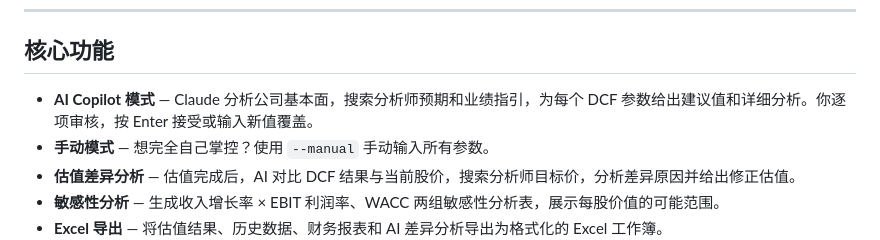
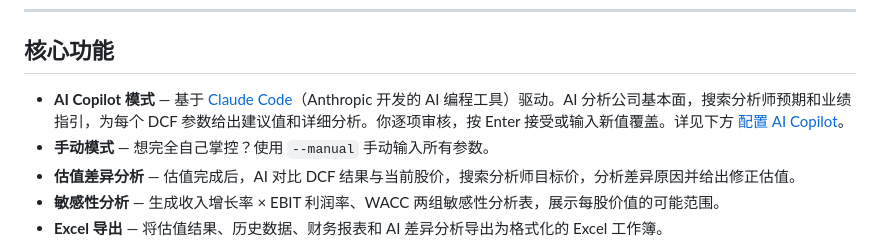
Before and after one commit to alanhewenyu/ValuX, a Markdown page: README_zh.md, the part around the change. Drawn GitHub-style.

```diff
--- a/README_zh.md
+++ b/README_zh.md
@@ -14,7 +14,7 @@ ValuX 是一个基于现金流折现模型（DCF）的 AI 股票估值工具。
 
 ## 核心功能
 
-- **AI Copilot 模式** — Claude 分析公司基本面，搜索分析师预期和业绩指引，为每个 DCF 参数给出建议值和详细分析。你逐项审核，按 Enter 接受或输入新值覆盖。
+- **AI Copilot 模式** — 基于 [Claude Code](https://docs.anthropic.com/en/docs/claude-code)（Anthropic 开发的 AI 编程工具）驱动。AI 分析公司基本面，搜索分析师预期和业绩指引，为每个 DCF 参数给出建议值和详细分析。你逐项审核，按 Enter 接受或输入新值覆盖。详见下方 [配置 AI Copilot](#4-配置-ai-copilot可选)。
 - **手动模式** — 想完全自己掌控？使用 `--manual` 手动输入所有参数。
 - **估值差异分析** — 估值完成后，AI 对比 DCF 结果与当前股价，搜索分析师目标价，分析差异原因并给出修正估值。
 - **敏感性分析** — 生成收入增长率 × EBIT 利润率、WACC 两组敏感性分析表，展示每股价值的可能范围。
```
Also changed, not shown: README.md (+1 -1 lines).
